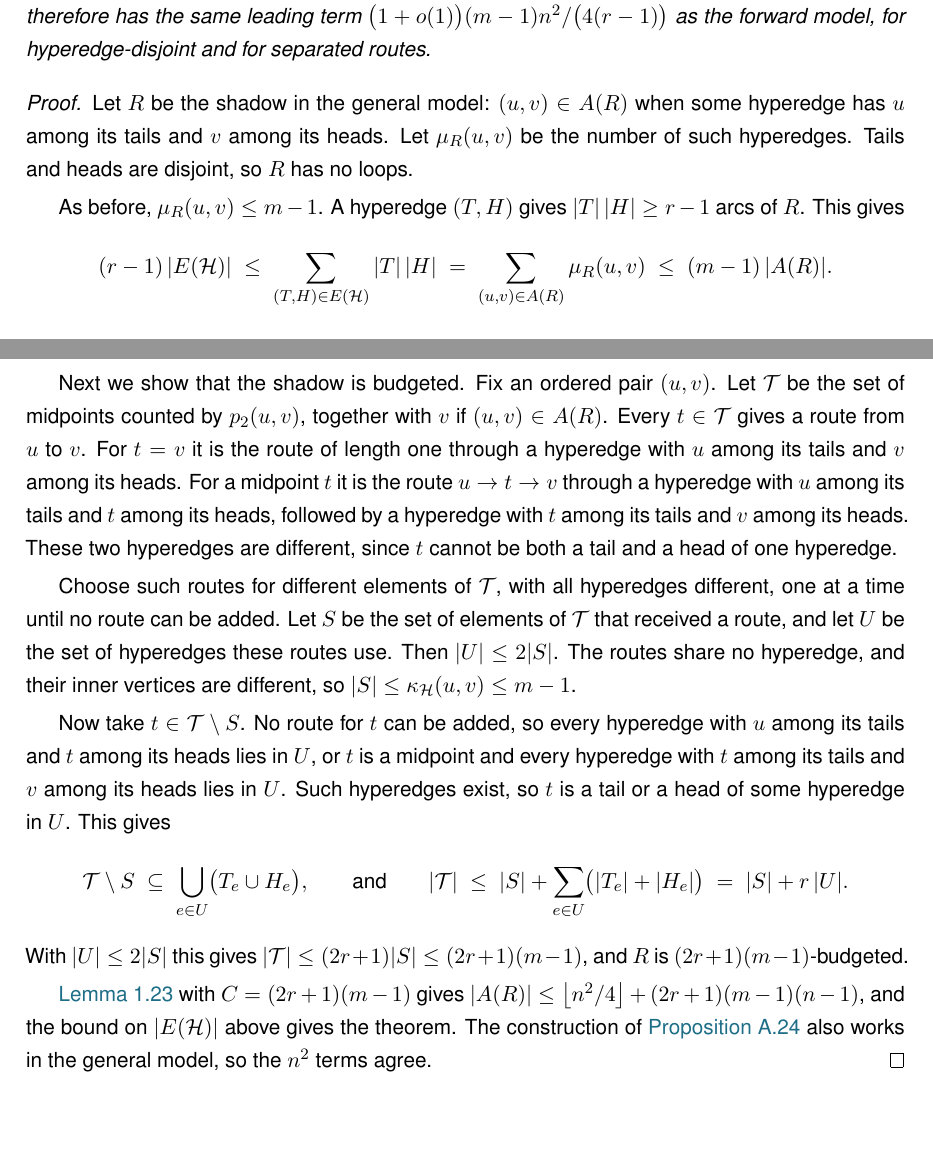
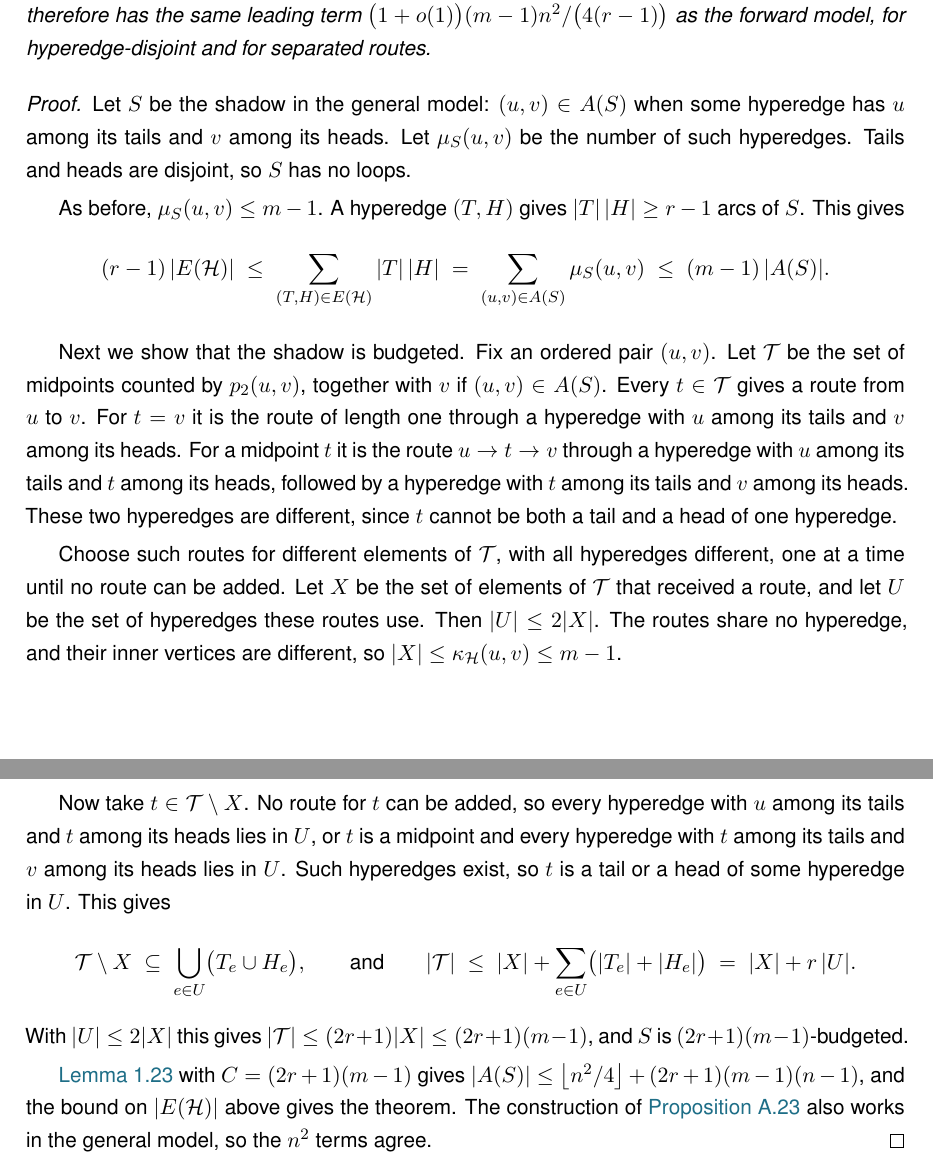
Before and after one commit to louisvandenbruwaene/Thesis_Repository, a LaTeX thesis (main.tex, which reads chapters/app_proofs.tex, chapters/ch1_basecases.tex): two parts of pages 67 and 68 of 85, joined at a grey line, cut so that both start at the same text. The pictures show the PDF file main.pdf that the author committed with the source.

Commit message:
Shadow renamed S (R is the reachability skeleton), drop unused directed splitting lemma, notation entries, Diestel Cor 6.2.3, 24 output tables

```diff
--- a/chapters/app_proofs.tex
+++ b/chapters/app_proofs.tex
@@ -567 +560,0 @@ of pairwise separated directed $u$--$v$ paths of length at least two in
-$D_0$. Then $\kap_D(u,v) = \mu(u,v) + \pi(u,v)$.
@@ -693,37 +678,37 @@ Since $\kap\le\lec$, the same bound holds when $\lec^{\max}_{\HH} \le m-1$. For
 \end{theorem}
 
 \begin{proof}
-Let $R$ be the shadow in the general model: $(u,v) \in A(R)$ when some hyperedge has $u$ among its tails and $v$ among its heads. Let $\mu_R(u,v)$ be the number of such hyperedges. Tails and heads are disjoint, so $R$ has no loops.
+Let $S$ be the shadow in the general model: $(u,v) \in A(S)$ when some hyperedge has $u$ among its tails and $v$ among its heads. Let $\mu_S(u,v)$ be the number of such hyperedges. Tails and heads are disjoint, so $S$ has no loops.
 
-As before, $\mu_R(u,v) \le m-1$.
-A hyperedge $(T,H)$ gives $|T|\,|H| \ge r-1$ arcs of $R$. This gives
+As before, $\mu_S(u,v) \le m-1$.
+A hyperedge $(T,H)$ gives $|T|\,|H| \ge r-1$ arcs of $S$. This gives
 \[
     (r-1)\,|E(\HH)| \;\le\; \sum_{(T,H) \in E(\HH)} |T|\,|H|
-    \;=\; \sum_{(u,v) \in A(R)} \mu_R(u,v) \;\le\; (m-1)\,|A(R)| .
+    \;=\; \sum_{(u,v) \in A(S)} \mu_S(u,v) \;\le\; (m-1)\,|A(S)| .
 \]
 
 Next we show that the shadow is budgeted.
-Fix an ordered pair $(u,v)$. Let $\mathcal{T}$ be the set of midpoints counted by $p_2(u,v)$, together with $v$ if $(u,v) \in A(R)$.
+Fix an ordered pair $(u,v)$. Let $\mathcal{T}$ be the set of midpoints counted by $p_2(u,v)$, together with $v$ if $(u,v) \in A(S)$.
 Every $t \in \mathcal{T}$ gives a route from $u$ to $v$.
 For $t = v$ it is the route of length one through a hyperedge with $u$ among its tails and $v$ among its heads.
 For a midpoint $t$ it is the route $u \to t \to v$ through a hyperedge with $u$ among its tails and $t$ among its heads, followed by a hyperedge with $t$ among its tails and $v$ among its heads.
 These two hyperedges are different, since $t$ cannot be both a tail and a head of one hyperedge.
 
 Choose such routes for different elements of $\mathcal{T}$, with all hyperedges different, one at a time until no route can be added.
-Let $S$ be the set of elements of $\mathcal{T}$ that received a route, and let $U$ be the set of hyperedges these routes use. Then $|U| \le 2|S|$.
-The routes share no hyperedge, and their inner vertices are different, so $|S| \le \kap_{\HH}(u,v) \le m-1$.
+Let $X$ be the set of elements of $\mathcal{T}$ that received a route, and let $U$ be the set of hyperedges these routes use. Then $|U| \le 2|X|$.
+The routes share no hyperedge, and their inner vertices are different, so $|X| \le \kap_{\HH}(u,v) \le m-1$.
 
-Now take $t \in \mathcal{T} \setminus S$.
+Now take $t \in \mathcal{T} \setminus X$.
 No route for $t$ can be added, so every hyperedge with $u$ among its tails and $t$ among its heads lies in $U$, or $t$ is a midpoint and every hyperedge with $t$ among its tails and $v$ among its heads lies in $U$.
 Such hyperedges exist, so $t$ is a tail or a head of some hyperedge in $U$. This gives
 \[
-    \mathcal{T} \setminus S \;\subseteq\; \bigcup_{e \in U} \bigl(T_e \cup H_e\bigr) ,
+    \mathcal{T} \setminus X \;\subseteq\; \bigcup_{e \in U} \bigl(T_e \cup H_e\bigr) ,
     \qquad\text{and}\qquad
-    |\mathcal{T}| \;\le\; |S| + \sum_{e \in U} \bigl(|T_e| + |H_e|\bigr)
-    \;=\; |S| + r\,|U| .
+    |\mathcal{T}| \;\le\; |X| + \sum_{e \in U} \bigl(|T_e| + |H_e|\bigr)
+    \;=\; |X| + r\,|U| .
 \]
-With $|U| \le 2|S|$ this gives $|\mathcal{T}| \le (2r+1)|S| \le (2r+1)(m-1)$, and $R$ is $(2r+1)(m-1)$-budgeted.
+With $|U| \le 2|X|$ this gives $|\mathcal{T}| \le (2r+1)|X| \le (2r+1)(m-1)$, and $S$ is $(2r+1)(m-1)$-budgeted.
 
-\Cref{lem:two-step-budget} with $C = (2r+1)(m-1)$ gives $|A(R)| \le \floor{n^2/4} + (2r+1)(m-1)(n-1)$, and the bound on $|E(\HH)|$ above gives the theorem.
+\Cref{lem:two-step-budget} with $C = (2r+1)(m-1)$ gives $|A(S)| \le \floor{n^2/4} + (2r+1)(m-1)(n-1)$, and the bound on $|E(\HH)|$ above gives the theorem.
 The construction of \Cref{prop:dir-hyper-first} also works in the general model, so the $n^2$ terms agree.
 \end{proof}
--- a/chapters/ch1_basecases.tex
+++ b/chapters/ch1_basecases.tex
@@ -992,8 +993,8 @@ The \emph{incidence graph} $I(\HH)$ has a node for each vertex and a node for ea
 A Berge route is a path in $I(\HH)$ between two vertex nodes, and two routes are separated exactly when these paths have no inner node in common.
 We claim that $\kap^{\max}_\HH \le 1$ exactly when $I(\HH)$ is a forest.
 The graph $I(\HH)$ is bipartite, with vertex nodes on one side and hyperedge nodes on the other, so a cycle in it alternates between the two kinds of nodes.
-Suppose $I(\HH)$ has a cycle $v_1, e_1, v_2, e_2, \dots, v_\ell, e_\ell, v_1$, with $\ell\ge2$ and all $v_i$ and $e_i$ distinct.
-Then $v_1, e_1, v_2$ and $v_1, e_\ell, v_\ell, \dots, e_2, v_2$ are two Berge routes from $v_1$ to $v_2$ that share no hyperedge and no inner vertex, which gives $\kap(v_1, v_2) \ge 2$.
+Suppose $I(\HH)$ has a cycle $v_1, e_1, v_2, e_2, \dots, v_s, e_s, v_1$, with $s\ge2$ and all $v_i$ and $e_i$ distinct.
+Then $v_1, e_1, v_2$ and $v_1, e_s, v_s, \dots, e_2, v_2$ are two Berge routes from $v_1$ to $v_2$ that share no hyperedge and no inner vertex, which gives $\kap(v_1, v_2) \ge 2$.
 Conversely, two such routes between $u$ and $v$ are two paths in $I(\HH)$ with the same ends and no common inner node. Together they form a cycle in $I(\HH)$.
 This proves the claim.
 
@@ -1281 +1279,0 @@ The $\mu_R(u,v)$ hyperedges with tail $u$ and head $v$ give that many routes of
-This gives $\mu_R(u,v) \le m-1$.
@@ -1284,0 +1281 @@ Each hyperedge is in $r-1$ pairs, and each arc $u \to v$ of $R$ is in $\mu_R(u,v
+This gives $\mu_S(u,v) \le m-1$.
@@ -1285,4 +1285,4 @@ Each hyperedge is in $r-1$ pairs, and each arc $u \to v$ of $R$ is in $\mu_R(u,v
 \[
-    (r-1)\,|E(\HH)| \;=\; \sum_{(u,v) \in A(R)} \mu_R(u,v)
-    \;\le\; (m-1)\,|A(R)| .
+    (r-1)\,|E(\HH)| \;=\; \sum_{(u,v) \in A(S)} \mu_S(u,v)
+    \;\le\; (m-1)\,|A(S)| .
 \]
@@ -1293,5 +1292,6 @@ Recall that a midpoint of $(u,v)$ is a vertex $x \notin \{u,v\}$ with arcs $u \t
-Let $\mathcal{T}$ be the set of midpoints, together with $v$ if $(u,v) \in A(R)$, so that $|\mathcal{T}| = \mathbf{1}_{A(R)}(u,v) + p_2(u,v)$.
-Every $t \in \mathcal{T}$ has an arc $u \to t$ in $R$, so it is a head of some hyperedge with tail $u$.
+Recall that a midpoint of $(u,v)$ is a vertex $x \notin \{u,v\}$ with arcs $u \to x$ and $x \to v$ in $S$.
+Let $\mathcal{T}$ be the set of midpoints, together with $v$ if $(u,v) \in A(S)$, so that $|\mathcal{T}| = \mathbf{1}_{A(S)}(u,v) + p_2(u,v)$.
+Every $t \in \mathcal{T}$ has an arc $u \to t$ in $S$, so it is a head of some hyperedge with tail $u$.
 Choose hyperedges $e_1, e_2, \dots$ with tail $u$ one at a time, where each $e_i$ contains an element $t_i$ of $\mathcal{T}$ that lies in none of $e_1, \dots, e_{i-1}$.
 Stop at $e_k$, when every element of $\mathcal{T}$ lies in one of them.
 Then $e_1, \dots, e_k$ are different hyperedges, and $t_1, \dots, t_k$ are different elements of $\mathcal{T}$.
@@ -1306,6 +1306,6 @@ They also differ from $e_1, \dots, e_k$, which have tail $u$.
 The $k$ routes therefore share no hyperedge.
 A route has at most one inner vertex, its midpoint, and different routes have different midpoints. The routes are separated as well, and $k \le \kap_\HH(u,v)$. This gives
 \[
-    \frac{\mathbf{1}_{A(R)}(u,v) + p_2(u,v)}{r-1}
+    \frac{\mathbf{1}_{A(S)}(u,v) + p_2(u,v)}{r-1}
     \;\le\; k \;\le\; \kap_{\HH}(u,v) \;\le\; m-1 ,
 \]
@@ -1313 +1313,2 @@ and $R$ is $(r-1)(m-1)$-budgeted.
 
+\Cref{lem:two-step-budget} with $C = (r-1)(m-1)$ gives $|A(S)| \le \floor{n^2/4} + (r-1)(m-1)(n-1)$. With the bound on $|E(\HH)|$ above,
```
Also changed, not shown: chapters/ch2_machine.tex (+2 -1 lines), main.tex (+8 -2 lines), main.pdf, chapters/app_proofs.tex (18 more changed lines), chapters/ch1_basecases.tex (34 more changed lines).
